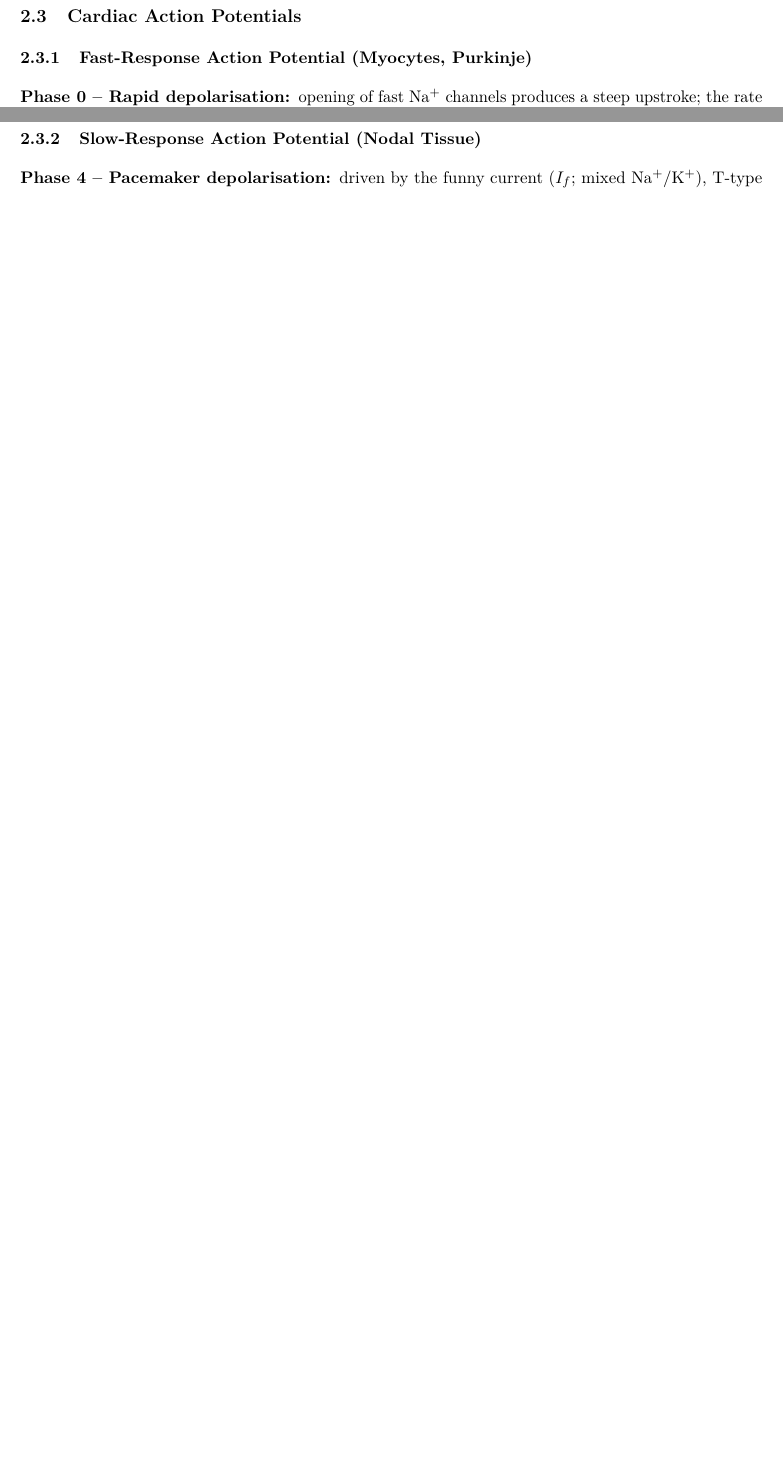
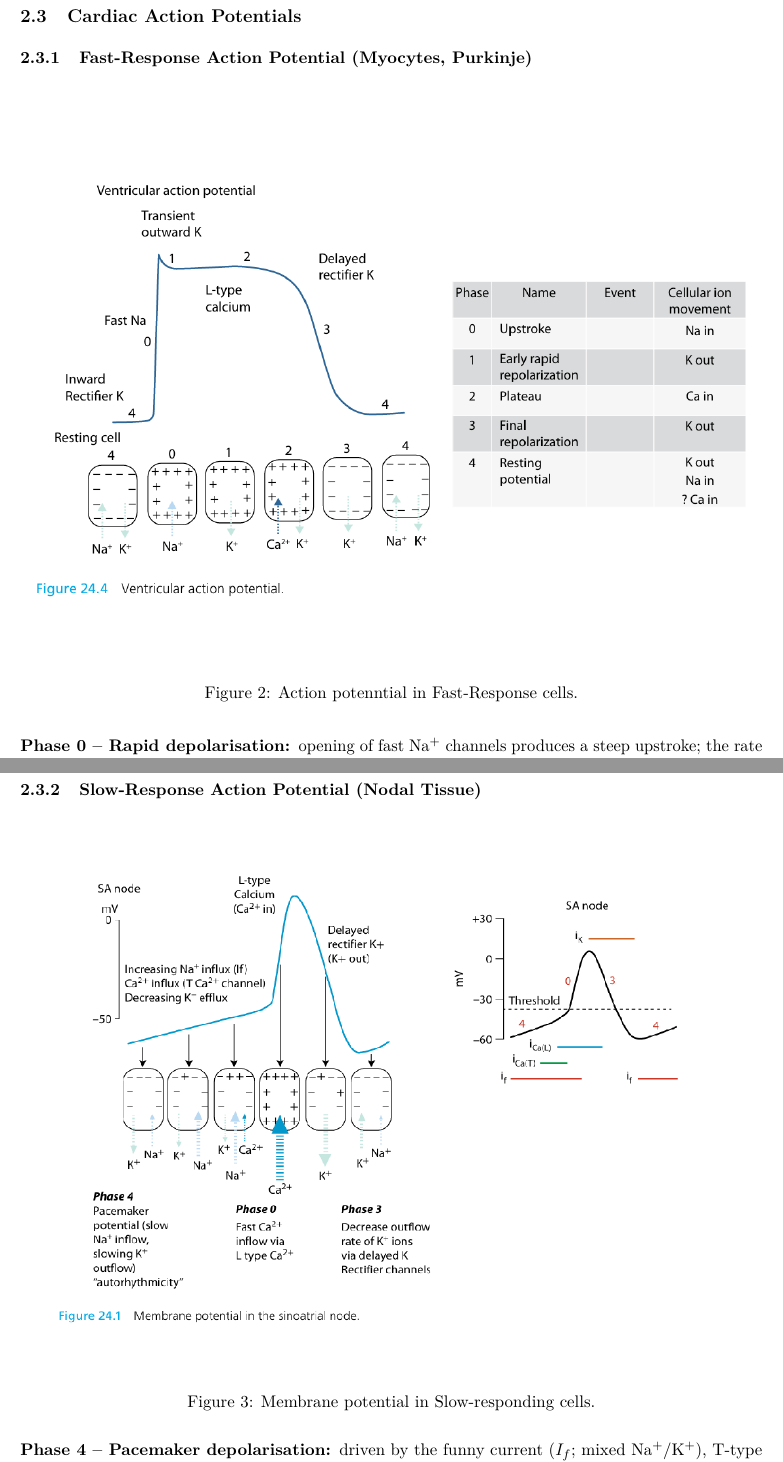
Before and after one commit to DrGranite3071/edaic-notes, a LaTeX document (chapters/Cardiac_Phisiology.tex): two parts of pages 7 and 8 of 49 before the commit and two parts of pages 8 and 9 of 50 after it, joined at a grey line, cut so that both start at the same text, the shorter picture padded with empty space. Compiled offline with pdfLaTeX.

Commit message:
Insert figures for cardiac action potentials
Added figures illustrating action potentials in fast-response and slow-response cardiac cells.

```diff
--- a/chapters/Cardiac_Phisiology.tex
+++ b/chapters/Cardiac_Phisiology.tex
@@ -357,6 +357,14 @@ Slow-response cells are specialised for automaticity and rate regulation.
 
 \subsubsection{Fast-Response Action Potential (Myocytes, Purkinje)}
 
+\begin{figure}[H]
+    \centering
+    \includegraphics[width=\textwidth]{fast-resp_cells.png}
+    \caption{Action potenntial in Fast-Response cells.}
+    \label{fig:fast-resp_cells}
+\end{figure}
+
+
 \begin{description}
   \item[Phase 0 -- Rapid depolarisation:] opening of fast Na$^+$ channels produces a steep upstroke; the rate of rise determines conduction velocity.
   \item[Phase 1 -- Early repolarisation:] transient outward K$^+$ current ($I_{\text{to}}$).
@@ -368,6 +376,14 @@ Slow-response cells are specialised for automaticity and rate regulation.
 The prolonged plateau prevents tetanus, ensures uniform contraction and couples electrical activity to mechanical systole.
 
 \subsubsection{Slow-Response Action Potential (Nodal Tissue)}
+
+\begin{figure}[H]
+    \centering
+    \includegraphics[width=\textwidth]{slow-resp_cells.png}
+    \caption{Membrane potential in Slow-responding cells.}
+    \label{fig:slow-resp_cells}
+\end{figure}
+
 
 \begin{description}
   \item[Phase 4 -- Pacemaker depolarisation:] driven by the funny current ($I_f$; mixed Na$^+$/K$^+$), T-type Ca$^{2+}$ channels and declining K$^+$ efflux.
```
